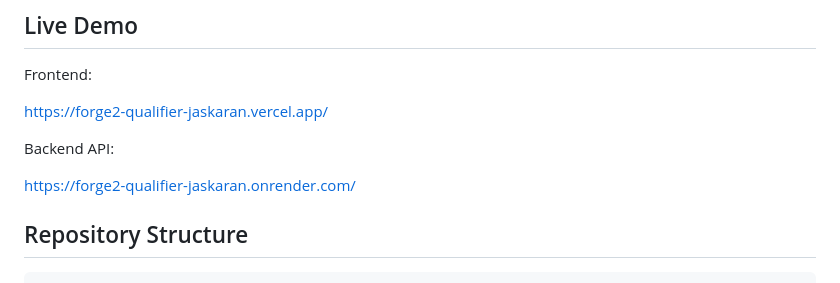
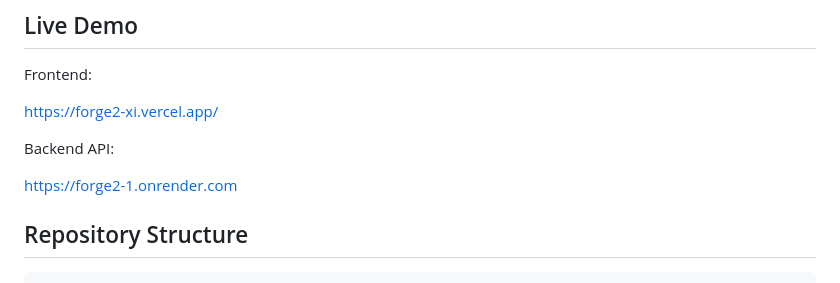
Before and after one commit to Jaskaran0007/forge2-qualifier-jaskaran, a Markdown page: README.md, the part around the change. GitHub-like rendering.

```diff
--- a/README.md
+++ b/README.md
@@ -107,11 +107,11 @@ See `openclaw.json` and `.env.example` for configuration details.
 
 Frontend:
 
-https://forge2-qualifier-jaskaran.vercel.app/
+https://forge2-xi.vercel.app/
 
 Backend API:
 
-https://forge2-qualifier-jaskaran.onrender.com/
+https://forge2-1.onrender.com
 
 ## Repository Structure
 
```
